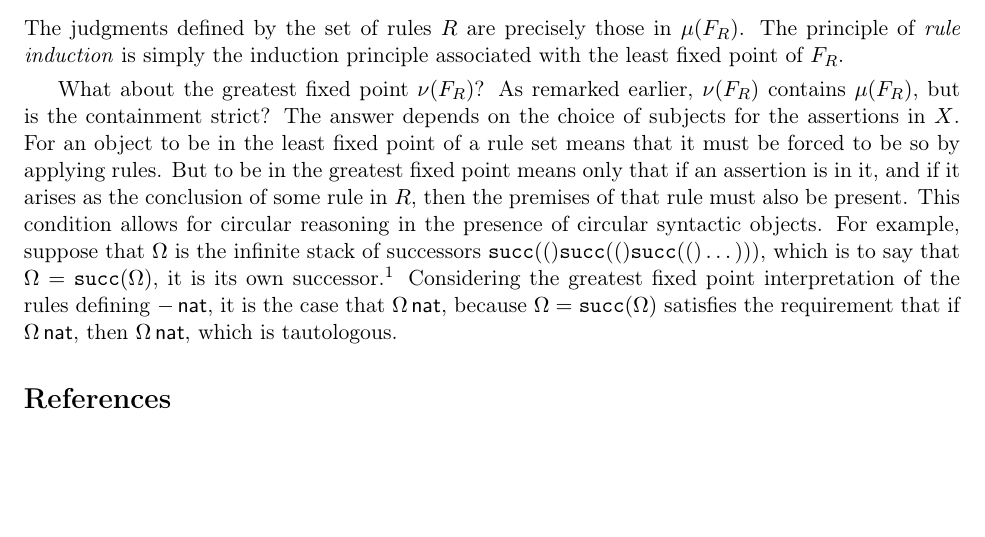
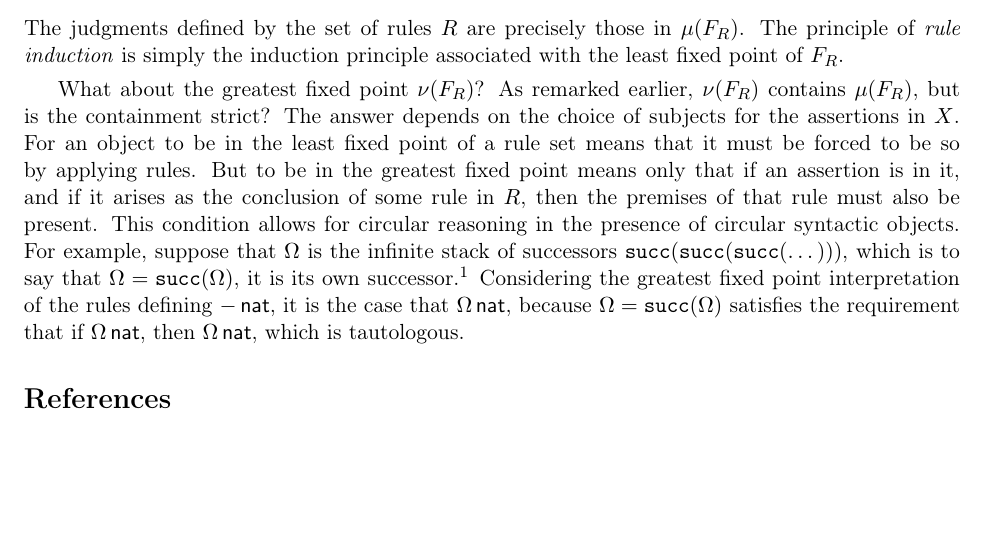
Before and after one commit to CHTT-s18/lecture-notes, a LaTeX document (tarski.tex): part of page 3 of 3, cut so that both start at the same text. Compiled offline with pdfLaTeX; a LaTeX package or settings file that is missing is left out.

Commit message:
*** empty log message ***

```diff
--- a/tarski.tex
+++ b/tarski.tex
@@ -185,7 +185,7 @@ point means only that if an assertion is in it, and if it arises as the conclusi
 rule in $R$, then the premises of that rule must also be present.  This condition allows
 for circular reasoning in the presence of circular syntactic objects.  For example,
 suppose that $\Omega$ is the infinite stack of successors
-$\succnat(\succnat(\succnat(\dots)))$, which is to say that $\Omega=\succnat{\Omega}$, it is its own
+$\succnat{\succnat{\succnat{\dots}}}$, which is to say that $\Omega=\succnat{\Omega}$, it is its own
 successor.\footnote{If you are wondering how this could come about, just consider that the
   syntactic objects are graphs, rather than trees, with cycles allowed.}  Considering the
 greatest fixed point interpretation of the rules defining $\IsNat{-}$, it is the case that
```
